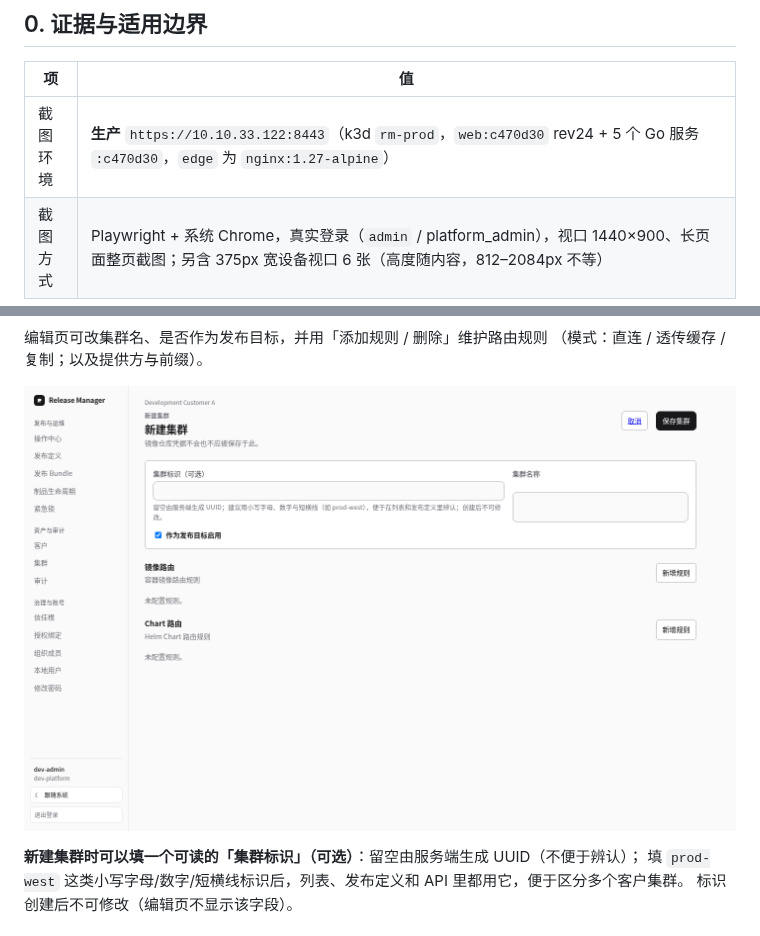
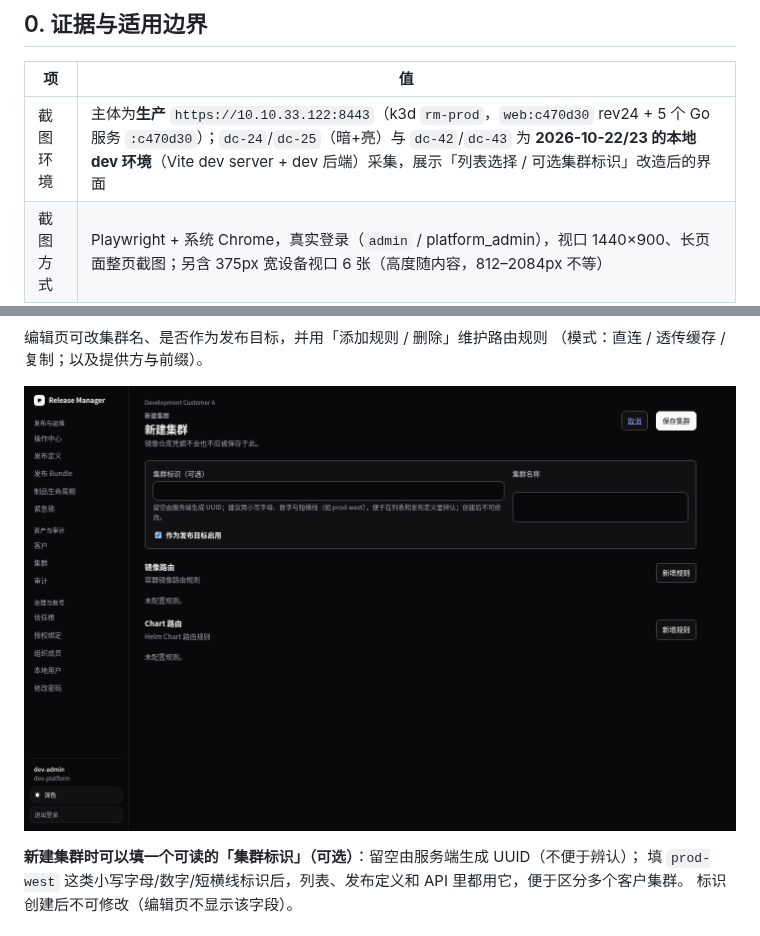
Before and after one commit to ndzuki/release-manager, a Markdown page: docs/user-manual.md, 2 parts joined by grey strips. Rendered like a GitHub page; pictures changed too: docs/images/user-manual/dc-43-cluster-create.png.

```diff
--- a/docs/user-manual.md
+++ b/docs/user-manual.md
@@ -8,7 +8,7 @@
 
 | 项 | 值 |
 | --- | --- |
-| 截图环境 | **生产** `https://10.10.33.122:8443`（k3d `rm-prod`，`web:c470d30` rev24 + 5 个 Go 服务 `:c470d30`，`edge` 为 `nginx:1.27-alpine`） |
+| 截图环境 | 主体为**生产** `https://10.10.33.122:8443`（k3d `rm-prod`，`web:c470d30` rev24 + 5 个 Go 服务 `:c470d30`）；`dc-24`/`dc-25`（暗+亮）与 `dc-42`/`dc-43` 为 **2026-10-22/23 的本地 dev 环境**（Vite dev server + dev 后端）采集，展示「列表选择 / 可选集群标识」改造后的界面 |
 | 截图方式 | Playwright + 系统 Chrome，真实登录（`admin` / platform_admin），视口 1440×900、长页面整页截图；另含 375px 宽设备视口 6 张（高度随内容，812–2084px 不等） |
 | 截图日期 | **2026-10-21/22/23**，共 **49 张**（暗色 32 张 + 375px 6 张 + 亮色 11 张），全部实测 |
 | 夹具数据 | 生产库现状（2026-10-22 只读核对）：2 个客户（RM Cust Demo、Acme Weekday）/ 2 个集群（rm-cust、prod-west）/ 4 个 release / 6 个历史操作（5 succeeded、1 failed）/ 3 个 `validated` Bundle |
```
Also changed, not shown: docs/release-flow.md (+4 -4 lines), docs/images/user-manual/dc-24-definitions.png, docs/images/user-manual/dc-25-bundles.png, docs/images/user-manual/dc-42-definition-create.png, 6 other files.
